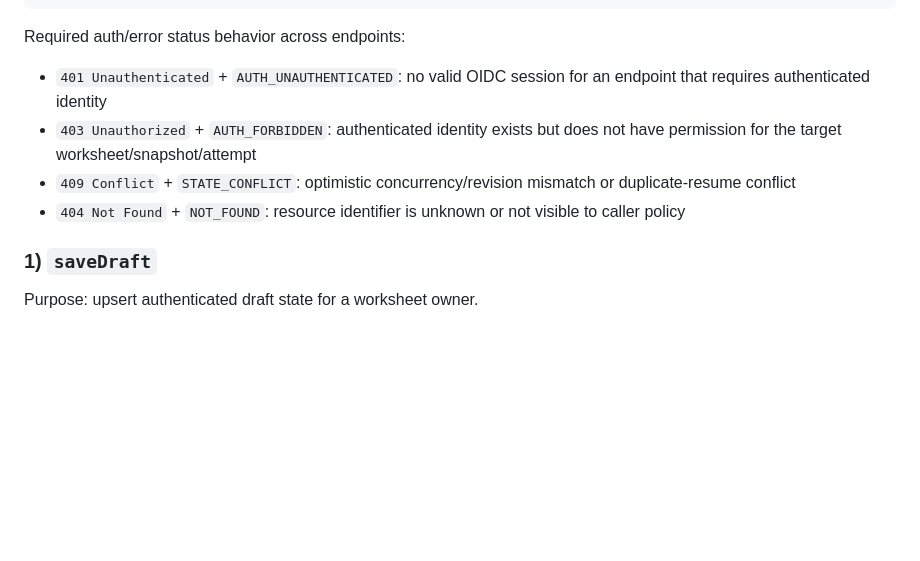
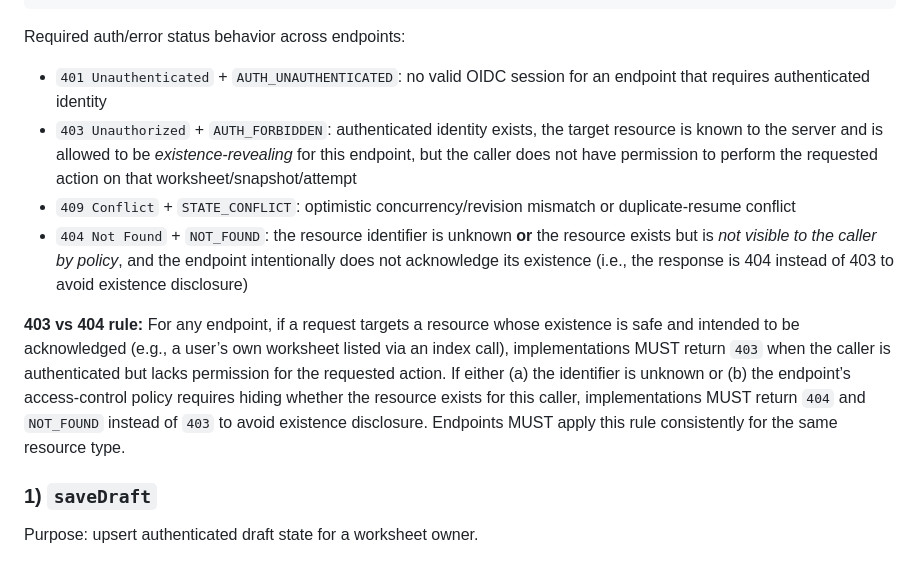
Before and after one commit to usacpcheung/web-worksheet-launcher, a Markdown page: worksheet_launcher_editor_viewer_spec.md, the part around the change. Drawn GitHub-style; blank space fills up the shorter version.

Commit message:
Update worksheet_launcher_editor_viewer_spec.md
Co-authored-by: Copilot <175728472+Copilot@users.noreply.github.com>

````diff
--- a/worksheet_launcher_editor_viewer_spec.md
+++ b/worksheet_launcher_editor_viewer_spec.md
@@ -273,11 +273,13 @@ Error envelope:
 ```
 
 Required auth/error status behavior across endpoints:
+
 - `401 Unauthenticated` + `AUTH_UNAUTHENTICATED`: no valid OIDC session for an endpoint that requires authenticated identity
-- `403 Unauthorized` + `AUTH_FORBIDDEN`: authenticated identity exists but does not have permission for the target worksheet/snapshot/attempt
+- `403 Unauthorized` + `AUTH_FORBIDDEN`: authenticated identity exists, the target resource is known to the server and is allowed to be *existence-revealing* for this endpoint, but the caller does not have permission to perform the requested action on that worksheet/snapshot/attempt
 - `409 Conflict` + `STATE_CONFLICT`: optimistic concurrency/revision mismatch or duplicate-resume conflict
-- `404 Not Found` + `NOT_FOUND`: resource identifier is unknown or not visible to caller policy
+- `404 Not Found` + `NOT_FOUND`: the resource identifier is unknown **or** the resource exists but is *not visible to the caller by policy*, and the endpoint intentionally does not acknowledge its existence (i.e., the response is 404 instead of 403 to avoid existence disclosure)
 
+**403 vs 404 rule:** For any endpoint, if a request targets a resource whose existence is safe and intended to be acknowledged (e.g., a user’s own worksheet listed via an index call), implementations MUST return `403` when the caller is authenticated but lacks permission for the requested action. If either (a) the identifier is unknown or (b) the endpoint’s access-control policy requires hiding whether the resource exists for this caller, implementations MUST return `404` and `NOT_FOUND` instead of `403` to avoid existence disclosure. Endpoints MUST apply this rule consistently for the same resource type.
 ### 1) `saveDraft`
 
 Purpose: upsert authenticated draft state for a worksheet owner.
````
